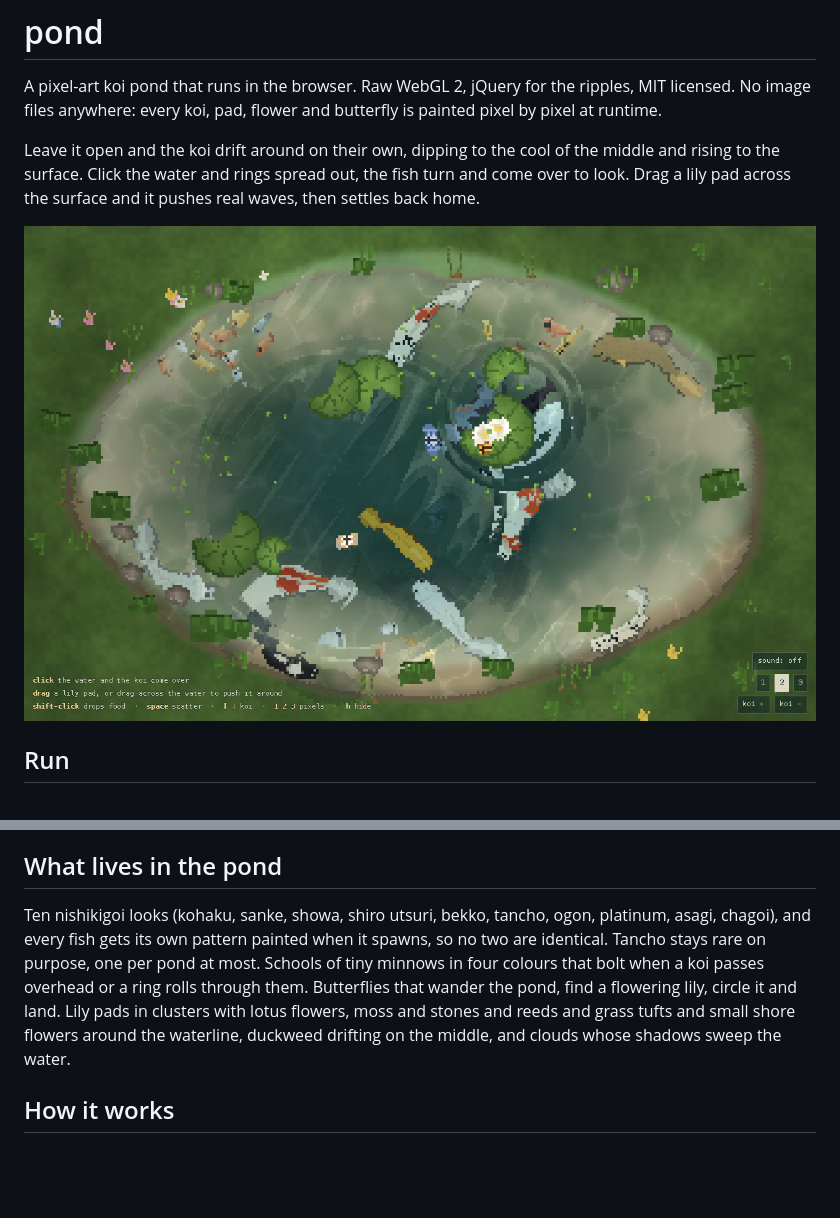
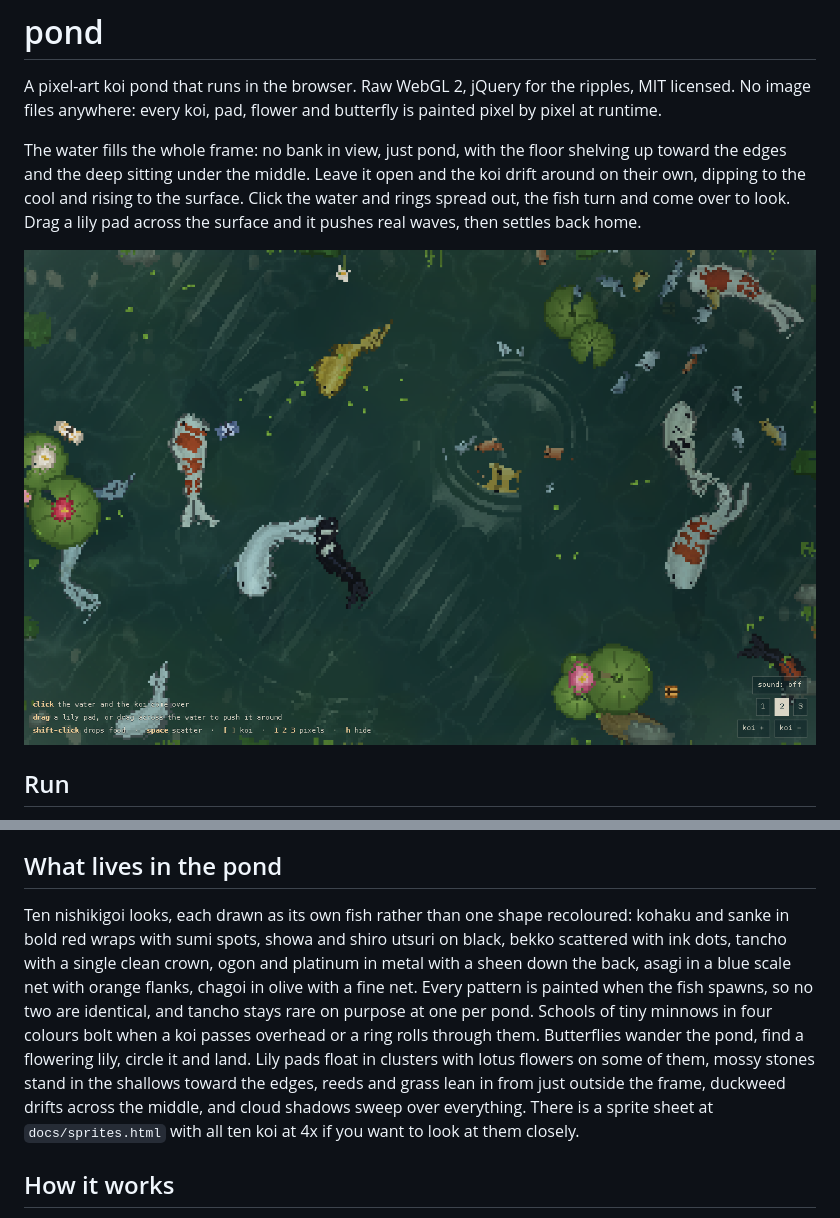
Before and after one commit to sloemo01/koi-no-yume, a Markdown page: README.md, 2 parts joined by grey strips. Drawn GitHub-style; pictures changed too: docs/hero.png; blank space fills up the shorter version.

Commit message:
Full-canvas water, per-variety koi design, proper lily pads

```diff
--- a/README.md
+++ b/README.md
@@ -2,7 +2,7 @@
 
 A pixel-art koi pond that runs in the browser. Raw WebGL 2, jQuery for the ripples, MIT licensed. No image files anywhere: every koi, pad, flower and butterfly is painted pixel by pixel at runtime.
 
-Leave it open and the koi drift around on their own, dipping to the cool of the middle and rising to the surface. Click the water and rings spread out, the fish turn and come over to look. Drag a lily pad across the surface and it pushes real waves, then settles back home.
+The water fills the whole frame: no bank in view, just pond, with the floor shelving up toward the edges and the deep sitting under the middle. Leave it open and the koi drift around on their own, dipping to the cool and rising to the surface. Click the water and rings spread out, the fish turn and come over to look. Drag a lily pad across the surface and it pushes real waves, then settles back home.
 
 ![the pond](docs/hero.png)
 
@@ -24,7 +24,7 @@ python3 -m http.server 4173
 
 ## What lives in the pond
 
-Ten nishikigoi looks (kohaku, sanke, showa, shiro utsuri, bekko, tancho, ogon, platinum, asagi, chagoi), and every fish gets its own pattern painted when it spawns, so no two are identical. Tancho stays rare on purpose, one per pond at most. Schools of tiny minnows in four colours that bolt when a koi passes overhead or a ring rolls through them. Butterflies that wander the pond, find a flowering lily, circle it and land. Lily pads in clusters with lotus flowers, moss and stones and reeds and grass tufts and small shore flowers around the waterline, duckweed drifting on the middle, and clouds whose shadows sweep the water.
+Ten nishikigoi looks, each drawn as its own fish rather than one shape recoloured: kohaku and sanke in bold red wraps with sumi spots, showa and shiro utsuri on black, bekko scattered with ink dots, tancho with a single clean crown, ogon and platinum in metal with a sheen down the back, asagi in a blue scale net with orange flanks, chagoi in olive with a fine net. Every pattern is painted when the fish spawns, so no two are identical, and tancho stays rare on purpose at one per pond. Schools of tiny minnows in four colours bolt when a koi passes overhead or a ring rolls through them. Butterflies wander the pond, find a flowering lily, circle it and land. Lily pads float in clusters with lotus flowers on some of them, mossy stones stand in the shallows toward the edges, reeds and grass lean in from just outside the frame, duckweed drifts across the middle, and cloud shadows sweep over everything. There is a sprite sheet at `docs/sprites.html` with all ten koi at 4x if you want to look at them closely.
 
 ## How it works
 
```
Also changed, not shown: 8 other files.
